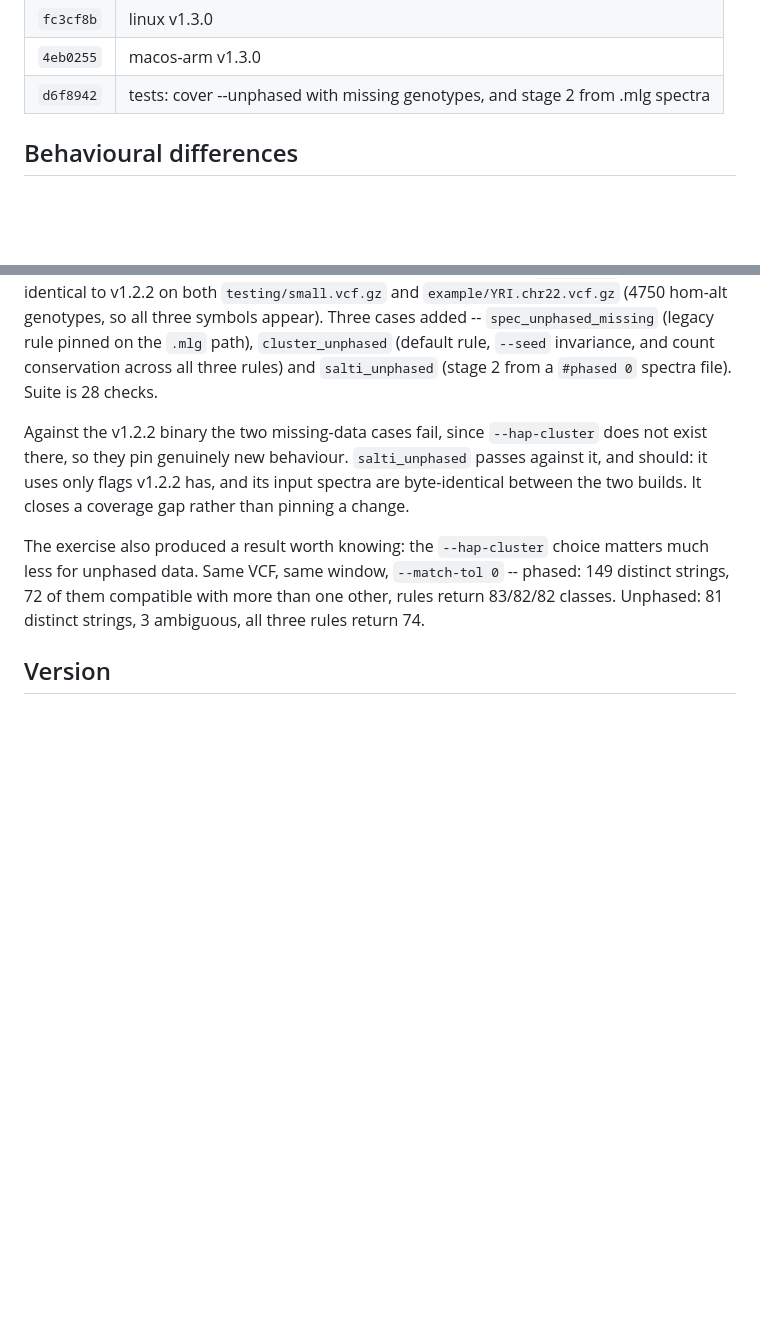
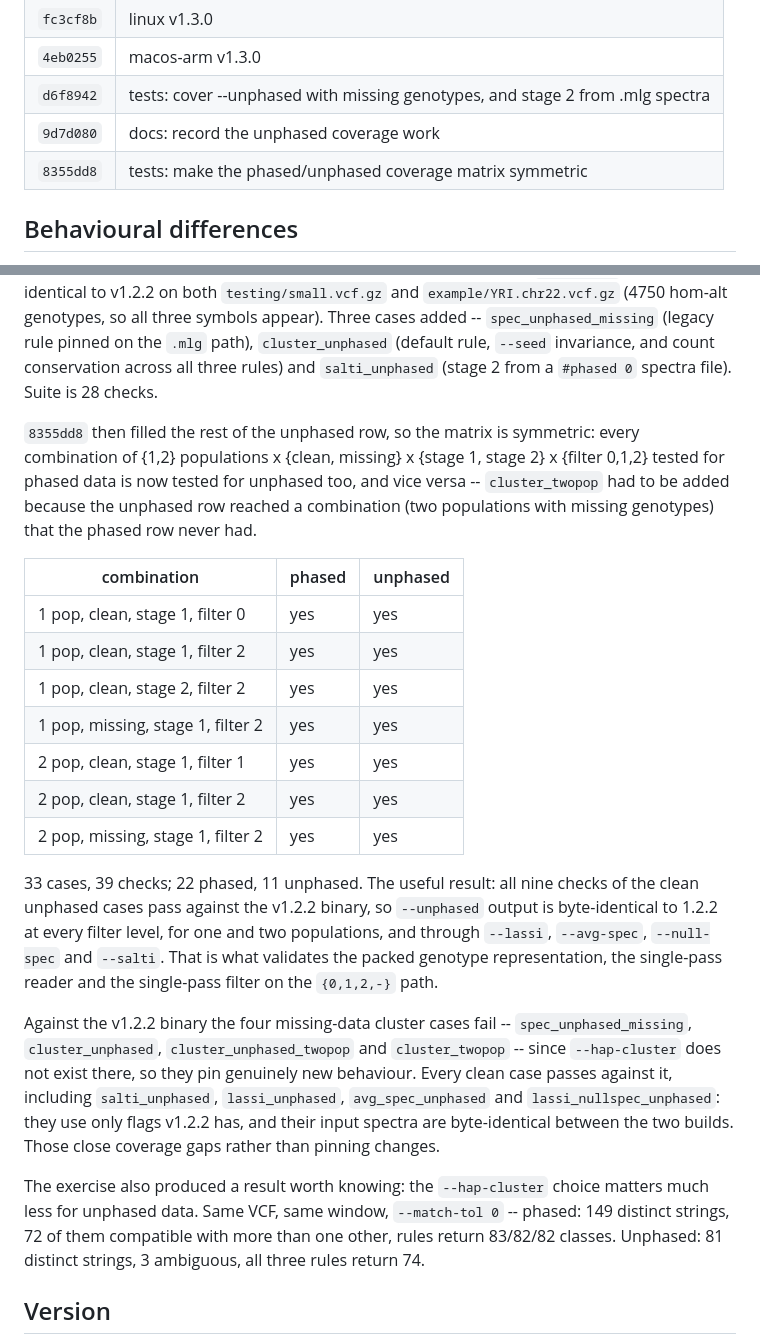
Before and after one commit to szpiech/lassip, a Markdown page: CHANGES-perf.md, 2 parts joined by grey strips. Drawn GitHub-style; blank space fills up the shorter version.

Commit message:
docs: record the symmetric coverage matrix

```diff
--- a/CHANGES-perf.md
+++ b/CHANGES-perf.md
@@ -80,6 +80,8 @@ revised this file.
 | `fc3cf8b` | linux v1.3.0 |
 | `4eb0255` | macos-arm v1.3.0 |
 | `d6f8942` | tests: cover --unphased with missing genotypes, and stage 2 from .mlg spectra |
+| `9d7d080` | docs: record the unphased coverage work |
+| `8355dd8` | tests: make the phased/unphased coverage matrix symmetric |
 
 ## Behavioural differences
 
@@ -156,11 +158,38 @@ the `.mlg` path), `cluster_unphased` (default rule, `--seed` invariance, and
 count conservation across all three rules) and `salti_unphased` (stage 2 from
 a `#phased 0` spectra file). Suite is 28 checks.
 
-Against the v1.2.2 binary the two missing-data cases fail, since
-`--hap-cluster` does not exist there, so they pin genuinely new behaviour.
-`salti_unphased` passes against it, and should: it uses only flags v1.2.2 has,
-and its input spectra are byte-identical between the two builds. It closes a
-coverage gap rather than pinning a change.
+`8355dd8` then filled the rest of the unphased row, so the matrix is
+symmetric: every combination of {1,2} populations x {clean, missing} x
+{stage 1, stage 2} x {filter 0,1,2} tested for phased data is now tested for
+unphased too, and vice versa -- `cluster_twopop` had to be added because the
+unphased row reached a combination (two populations with missing genotypes)
+that the phased row never had.
+
+| combination | phased | unphased |
+|---|---|---|
+| 1 pop, clean, stage 1, filter 0 | yes | yes |
+| 1 pop, clean, stage 1, filter 2 | yes | yes |
+| 1 pop, clean, stage 2, filter 2 | yes | yes |
+| 1 pop, missing, stage 1, filter 2 | yes | yes |
+| 2 pop, clean, stage 1, filter 1 | yes | yes |
+| 2 pop, clean, stage 1, filter 2 | yes | yes |
+| 2 pop, missing, stage 1, filter 2 | yes | yes |
+
+33 cases, 39 checks; 22 phased, 11 unphased. The useful result: all nine
+checks of the clean unphased cases pass against the v1.2.2 binary, so
+`--unphased` output is byte-identical to 1.2.2 at every filter level, for one
+and two populations, and through `--lassi`, `--avg-spec`, `--null-spec` and
+`--salti`. That is what validates the packed genotype representation, the
+single-pass reader and the single-pass filter on the `{0,1,2,-}` path.
+
+Against the v1.2.2 binary the four missing-data cluster cases fail --
+`spec_unphased_missing`, `cluster_unphased`, `cluster_unphased_twopop` and
+`cluster_twopop` -- since `--hap-cluster` does not exist there, so they pin
+genuinely new behaviour. Every clean case passes against it, including
+`salti_unphased`, `lassi_unphased`, `avg_spec_unphased` and
+`lassi_nullspec_unphased`: they use only flags v1.2.2 has, and their input
+spectra are byte-identical between the two builds. Those close coverage gaps
+rather than pinning changes.
 
 The exercise also produced a result worth knowing: the `--hap-cluster` choice
 matters much less for unphased data. Same VCF, same window, `--match-tol 0` --
```
